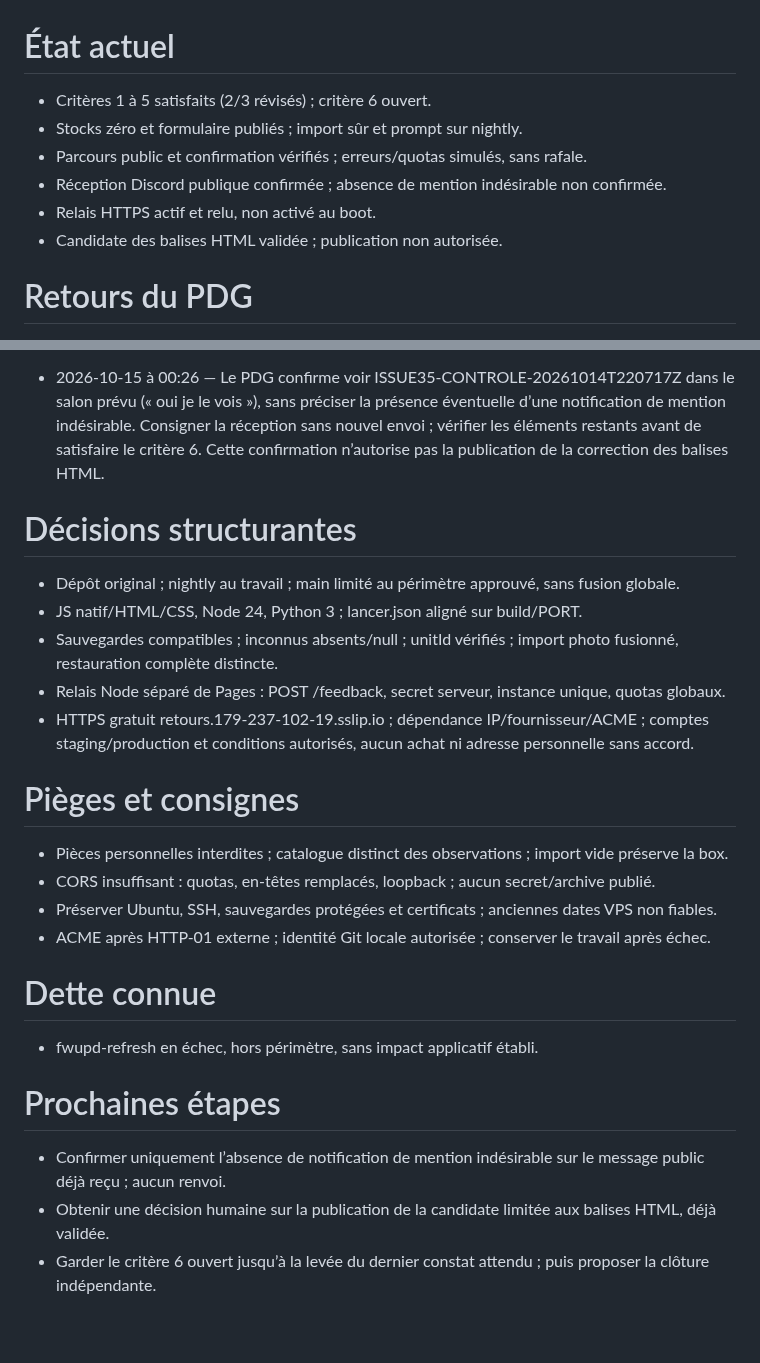
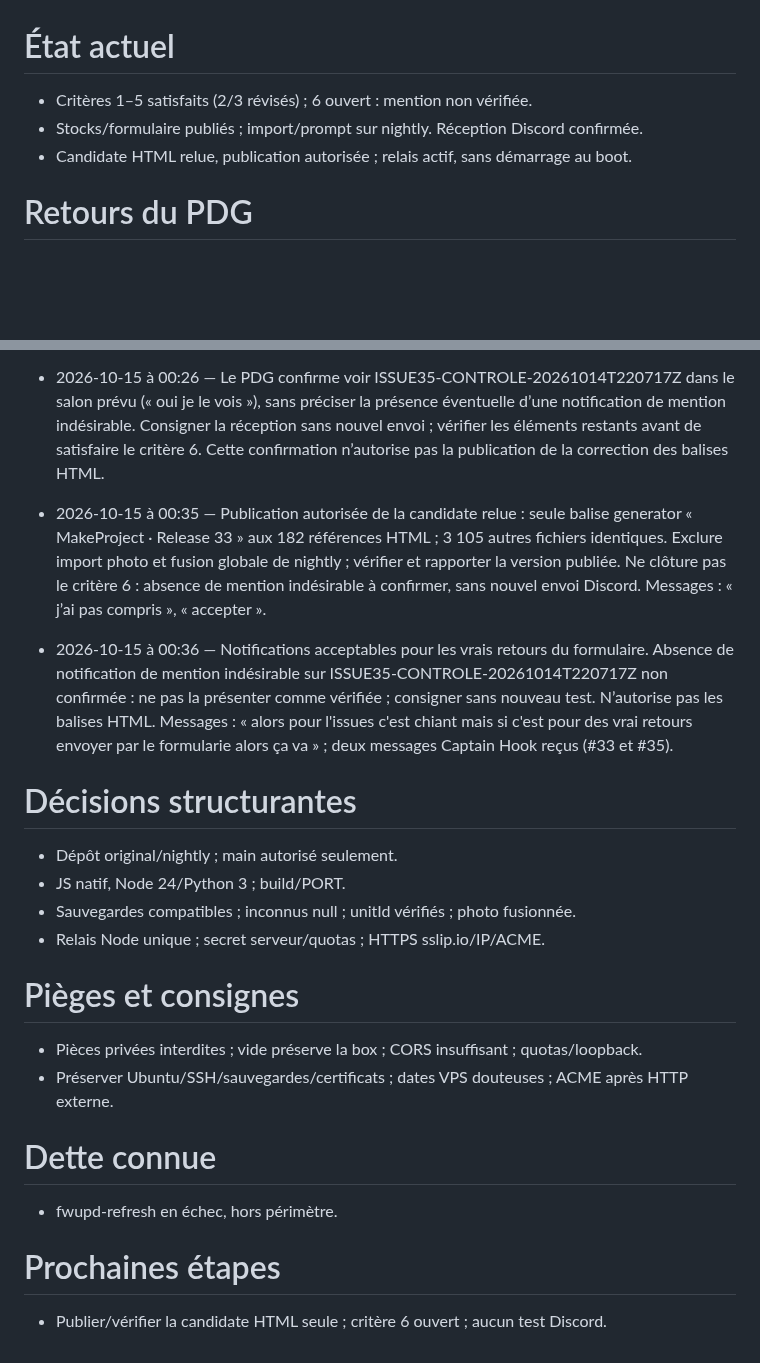
Before and after one commit to arosaRe/naruto-blazing-revival, a Markdown page: etat.md, 2 parts joined by grey strips. Drawn GitHub-style; blank space fills up the shorter version.

```diff
--- a/etat.md
+++ b/etat.md
@@ -1,10 +1,7 @@
 # État actuel
-- Critères 1 à 5 satisfaits (2/3 révisés) ; critère 6 ouvert.
-- Stocks zéro et formulaire publiés ; import sûr et prompt sur nightly.
-- Parcours public et confirmation vérifiés ; erreurs/quotas simulés, sans rafale.
-- Réception Discord publique confirmée ; absence de mention indésirable non confirmée.
-- Relais HTTPS actif et relu, non activé au boot.
-- Candidate des balises HTML validée ; publication non autorisée.
+- Critères 1–5 satisfaits (2/3 révisés) ; 6 ouvert : mention non vérifiée.
+- Stocks/formulaire publiés ; import/prompt sur nightly. Réception Discord confirmée.
+- Candidate HTML relue, publication autorisée ; relais actif, sans démarrage au boot.
 # Retours du PDG
 - 2026-10-14 — Reprendre le dépôt GitHub original tel quel ; ne pas créer de dépôt préfixé MP ni de copie. Conserver l’ancien projet MakeProject comme historique.
 - 2026-10-14 — Travailler sur nightly ; ne pas publier en production sans approbation humaine.
@@ -39,20 +36,17 @@
 - 2026-10-14 à 23:53 — Le PDG confirme l’injection privée via le script masqué (injection faite), après une première commande échouée avec un point final ajouté à inject-secret.py. Reprendre la mise en service sécurisée, puis publier la candidate isolée validée. Secret uniquement serveur ; conserver quotas, confirmations et erreurs compréhensibles ; exclure import photo et fusion globale de nightly. Critère 6 seulement après parcours public vérifié et réception réelle observée dans le salon Discord, distincte de la réponse API.
 - 2026-10-15 à 00:00 — Le PDG confirme voir ISSUE33-CONTROLE-20261014T215551Z dans le salon Discord prévu (« oui »). Reprendre la publication de la seule candidate isolée autorisée : formulaire et relais sécurisé, sans import photo ni fusion globale de nightly. Critère 6 seulement après parcours public, confirmations, erreurs et protections anti-abus vérifiés.
 - 2026-10-15 à 00:26 — Le PDG confirme voir ISSUE35-CONTROLE-20261014T220717Z dans le salon prévu (« oui je le vois »), sans préciser la présence éventuelle d’une notification de mention indésirable. Consigner la réception sans nouvel envoi ; vérifier les éléments restants avant de satisfaire le critère 6. Cette confirmation n’autorise pas la publication de la correction des balises HTML.
+- 2026-10-15 à 00:35 — Publication autorisée de la candidate relue : seule balise generator « MakeProject · Release 33 » aux 182 références HTML ; 3 105 autres fichiers identiques. Exclure import photo et fusion globale de nightly ; vérifier et rapporter la version publiée. Ne clôture pas le critère 6 : absence de mention indésirable à confirmer, sans nouvel envoi Discord. Messages : « j’ai pas compris », « accepter ».
+- 2026-10-15 à 00:36 — Notifications acceptables pour les vrais retours du formulaire. Absence de notification de mention indésirable sur ISSUE35-CONTROLE-20261014T220717Z non confirmée : ne pas la présenter comme vérifiée ; consigner sans nouveau test. N’autorise pas les balises HTML. Messages : « alors pour l'issues c'est chiant mais si c'est pour des vrai retours envoyer par le formularie alors ça va » ; deux messages Captain Hook reçus (#33 et #35).
 # Décisions structurantes
-- Dépôt original ; nightly au travail ; main limité au périmètre approuvé, sans fusion globale.
-- JS natif/HTML/CSS, Node 24, Python 3 ; lancer.json aligné sur build/PORT.
-- Sauvegardes compatibles ; inconnus absents/null ; unitId vérifiés ; import photo fusionné, restauration complète distincte.
-- Relais Node séparé de Pages : POST /feedback, secret serveur, instance unique, quotas globaux.
-- HTTPS gratuit retours.179-237-102-19.sslip.io ; dépendance IP/fournisseur/ACME ; comptes staging/production et conditions autorisés, aucun achat ni adresse personnelle sans accord.
+- Dépôt original/nightly ; main autorisé seulement.
+- JS natif, Node 24/Python 3 ; build/PORT.
+- Sauvegardes compatibles ; inconnus null ; unitId vérifiés ; photo fusionnée.
+- Relais Node unique ; secret serveur/quotas ; HTTPS sslip.io/IP/ACME.
 # Pièges et consignes
-- Pièces personnelles interdites ; catalogue distinct des observations ; import vide préserve la box.
-- CORS insuffisant : quotas, en-têtes remplacés, loopback ; aucun secret/archive publié.
-- Préserver Ubuntu, SSH, sauvegardes protégées et certificats ; anciennes dates VPS non fiables.
-- ACME après HTTP-01 externe ; identité Git locale autorisée ; conserver le travail après échec.
+- Pièces privées interdites ; vide préserve la box ; CORS insuffisant ; quotas/loopback.
+- Préserver Ubuntu/SSH/sauvegardes/certificats ; dates VPS douteuses ; ACME après HTTP externe.
 # Dette connue
-- fwupd-refresh en échec, hors périmètre, sans impact applicatif établi.
+- fwupd-refresh en échec, hors périmètre.
 # Prochaines étapes
-- Confirmer uniquement l’absence de notification de mention indésirable sur le message public déjà reçu ; aucun renvoi.
-- Obtenir une décision humaine sur la publication de la candidate limitée aux balises HTML, déjà validée.
-- Garder le critère 6 ouvert jusqu’à la levée du dernier constat attendu ; puis proposer la clôture indépendante.
+- Publier/vérifier la candidate HTML seule ; critère 6 ouvert ; aucun test Discord.
```
Also changed, not shown: journal.md (+5 -0 lines).
